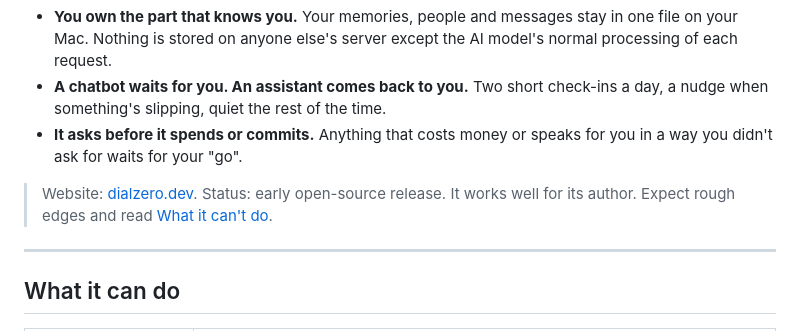
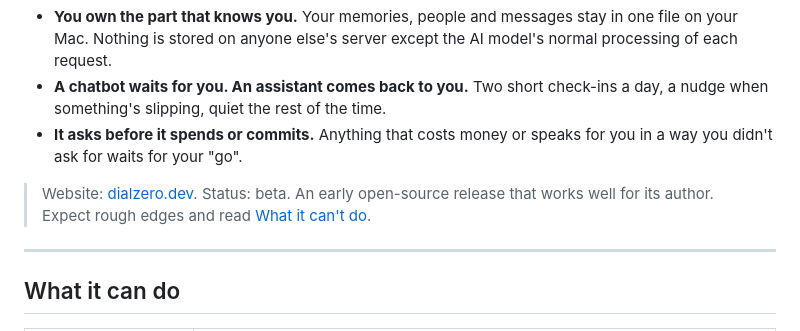
Before and after one commit to manavpthaker/dialzero, a Markdown page: README.md, the part around the change. GitHub-like rendering.

Commit message:
README: label the release beta
Co-Authored-By: Claude Opus 5.5 <noreply@anthropic.com>

```diff
--- a/README.md
+++ b/README.md
@@ -8,7 +8,7 @@ It's not an app you open. It's a contact in your phone.
 - **A chatbot waits for you. An assistant comes back to you.** Two short check-ins a day, a nudge when something's slipping, quiet the rest of the time.
 - **It asks before it spends or commits.** Anything that costs money or speaks for you in a way you didn't ask for waits for your "go".
 
-> Website: [dialzero.dev](https://dialzero.dev). Status: early open-source release. It works well for its author. Expect rough edges and read [What it can't do](#what-it-cant-do-yet).
+> Website: [dialzero.dev](https://dialzero.dev). Status: beta. An early open-source release that works well for its author. Expect rough edges and read [What it can't do](#what-it-cant-do-yet).
 
 ---
 
```
